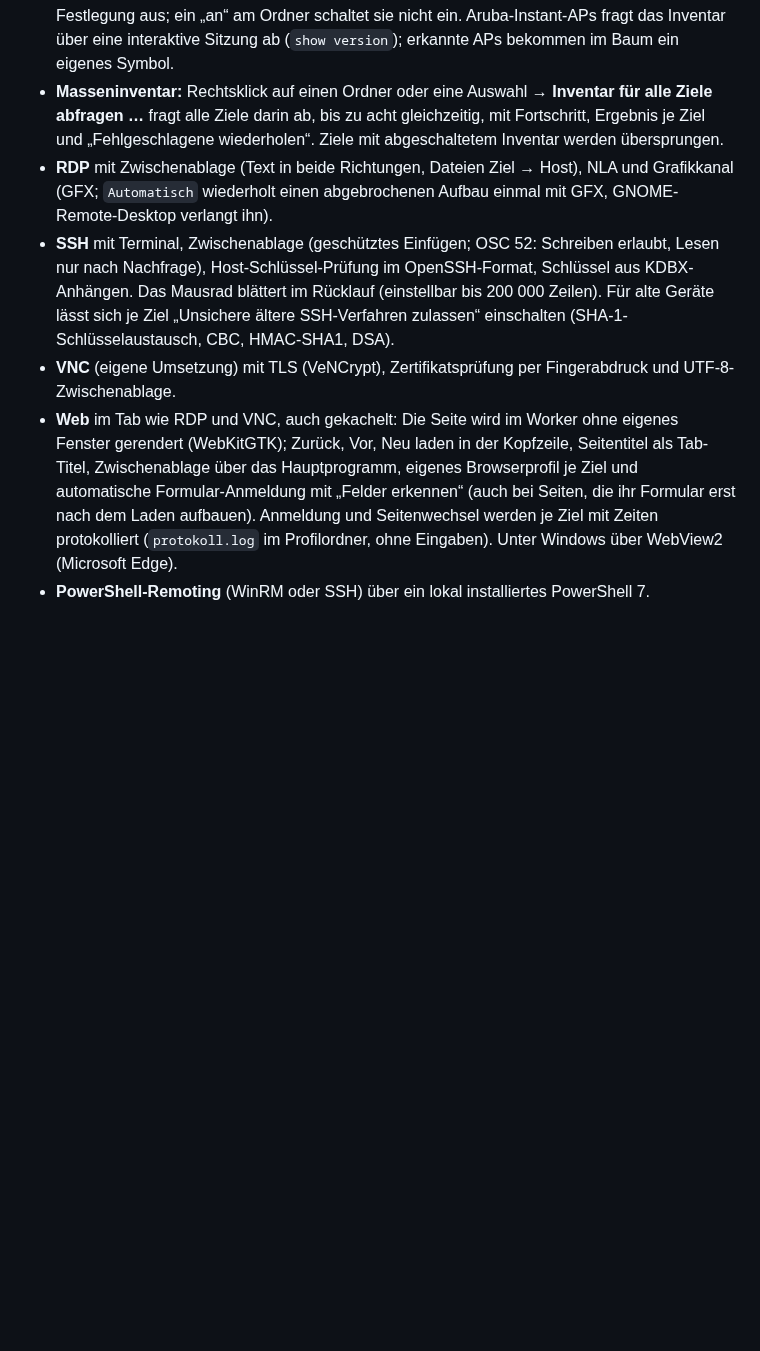
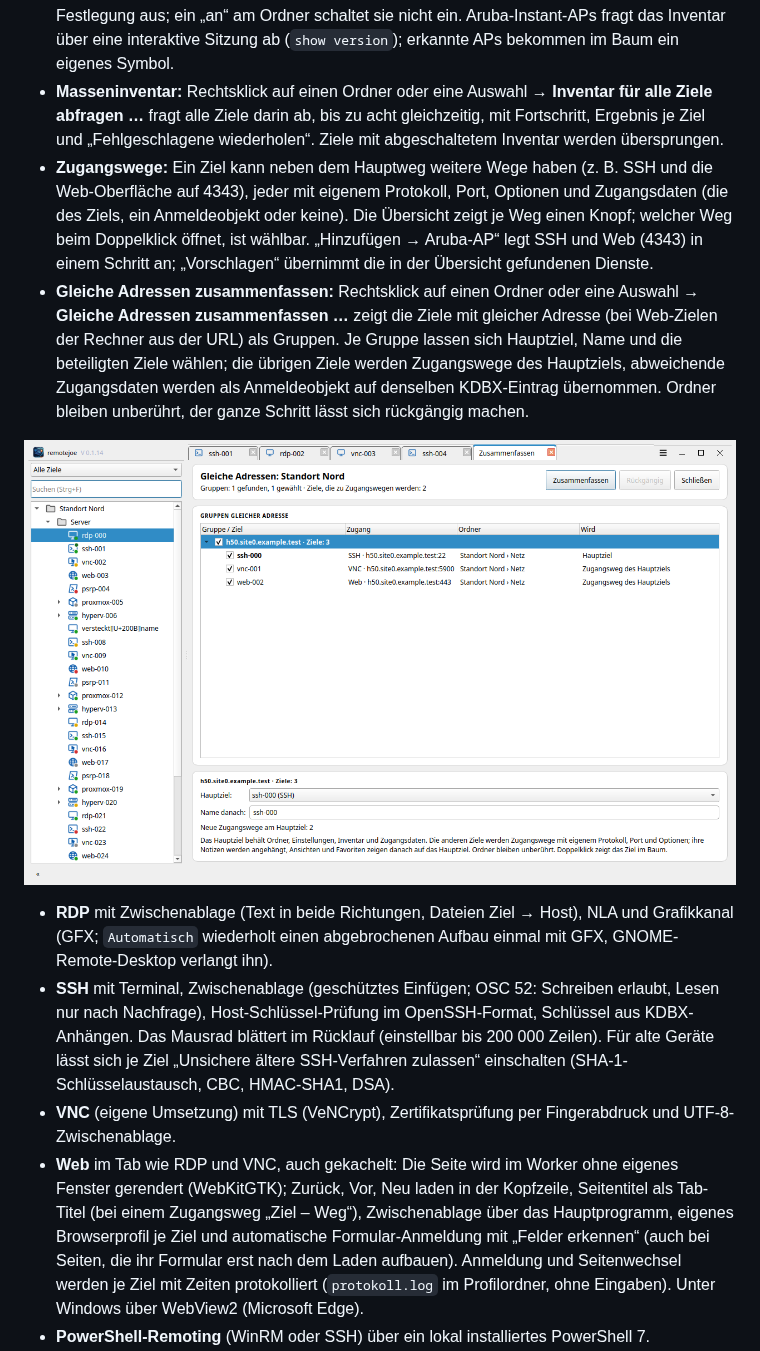
Before and after one commit to joeMJ/remotejoe, a Markdown page: README.md, the part around the change. GitHub-like rendering; pictures changed too: docs/screenshots/zusammenfassen.png (added); blank space fills up the shorter version.

```diff
--- a/README.md
+++ b/README.md
@@ -387,6 +387,20 @@ neu aufklappen.
 - **Masseninventar:** Rechtsklick auf einen Ordner oder eine Auswahl → **Inventar für alle Ziele abfragen …** fragt
   alle Ziele darin ab, bis zu acht gleichzeitig, mit Fortschritt, Ergebnis je Ziel und „Fehlgeschlagene wiederholen“.
   Ziele mit abgeschaltetem Inventar werden übersprungen.
+- **Zugangswege:** Ein Ziel kann neben dem Hauptweg weitere Wege haben (z. B. SSH und die Web-Oberfläche auf
+  4343), jeder mit eigenem Protokoll, Port, Optionen und Zugangsdaten (die des Ziels, ein Anmeldeobjekt oder keine).
+  Die Übersicht zeigt je Weg einen Knopf; welcher Weg beim Doppelklick öffnet, ist wählbar. „Hinzufügen → Aruba-AP“
+  legt SSH und Web (4343) in einem Schritt an; „Vorschlagen“ übernimmt die in der Übersicht gefundenen Dienste.
+- **Gleiche Adressen zusammenfassen:** Rechtsklick auf einen Ordner oder eine Auswahl → **Gleiche Adressen
+  zusammenfassen …** zeigt die Ziele mit gleicher Adresse (bei Web-Zielen der Rechner aus der URL) als Gruppen. Je
+  Gruppe lassen sich Hauptziel, Name und die beteiligten Ziele wählen; die übrigen Ziele werden Zugangswege des
+  Hauptziels, abweichende Zugangsdaten werden als Anmeldeobjekt auf denselben KDBX-Eintrag übernommen. Ordner bleiben
+  unberührt, der ganze Schritt lässt sich rückgängig machen.
+
+<p align="center">
+  <img src="docs/screenshots/zusammenfassen.png" alt="Gleiche Adressen zusammenfassen: Gruppe mit Hauptziel und zwei künftigen Zugangswegen" width="760">
+</p>
+
 - **RDP** mit Zwischenablage (Text in beide Richtungen, Dateien Ziel → Host), NLA und Grafikkanal
   (GFX; `Automatisch` wiederholt einen abgebrochenen Aufbau einmal mit GFX, GNOME-Remote-Desktop verlangt ihn).
 - **SSH** mit Terminal, Zwischenablage (geschütztes Einfügen; OSC 52: Schreiben erlaubt, Lesen nur nach Nachfrage),
@@ -397,7 +411,7 @@ neu aufklappen.
   UTF-8-Zwischenablage.
 - **Web** im Tab wie RDP und VNC, auch gekachelt: Die Seite wird im Worker ohne eigenes
   Fenster gerendert (WebKitGTK); Zurück, Vor, Neu laden in der Kopfzeile, Seitentitel als
-  Tab-Titel, Zwischenablage über das Hauptprogramm, eigenes Browserprofil je Ziel und
+  Tab-Titel (bei einem Zugangsweg „Ziel – Weg“), Zwischenablage über das Hauptprogramm, eigenes Browserprofil je Ziel und
   automatische Formular-Anmeldung mit „Felder erkennen“ (auch bei Seiten, die ihr Formular erst nach
   dem Laden aufbauen). Anmeldung und Seitenwechsel werden je Ziel mit Zeiten protokolliert
   (`protokoll.log` im Profilordner, ohne Eingaben). Unter Windows über WebView2 (Microsoft Edge).
```
Also changed, not shown: 16 other files.
